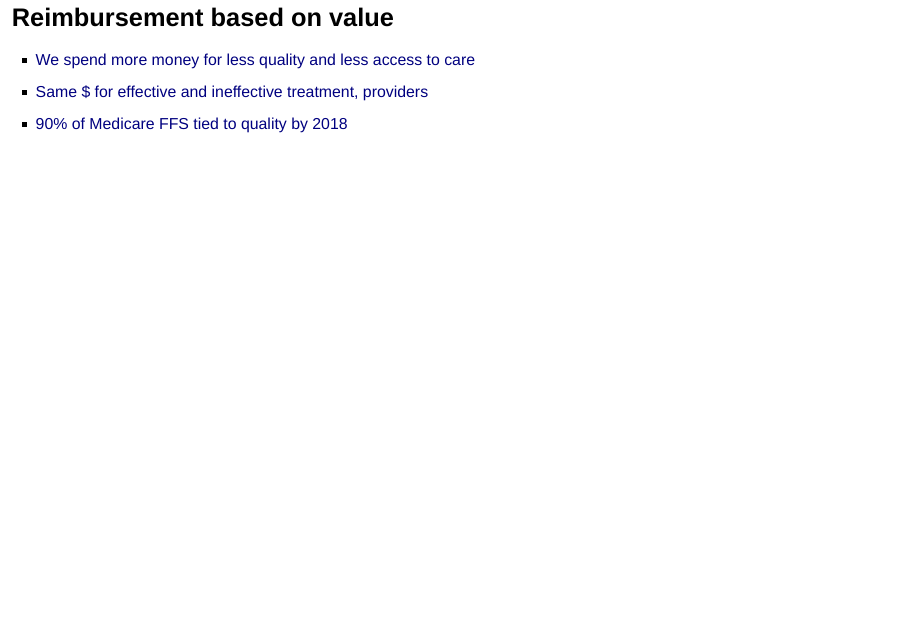
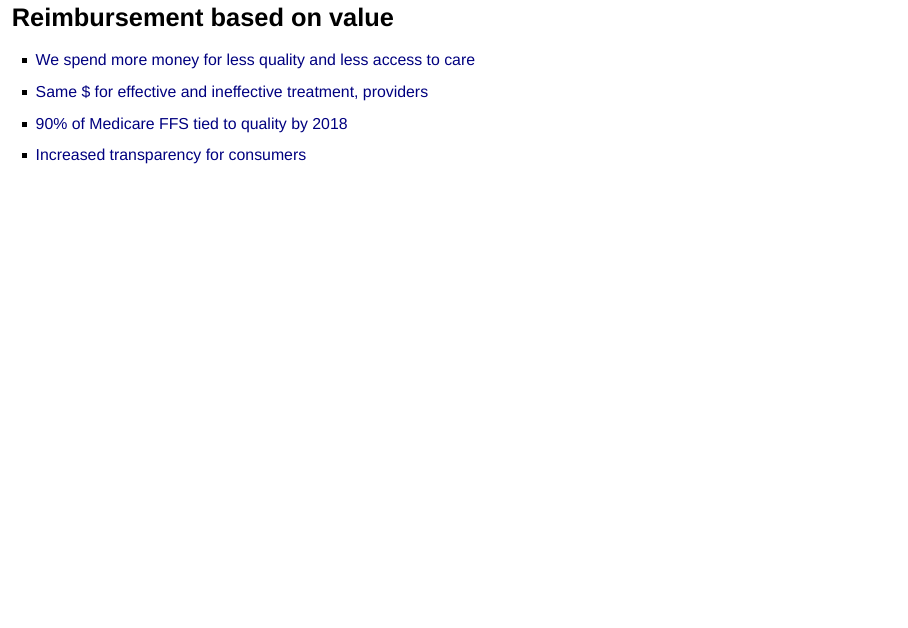
Before and after one commit to TBDSolutions/value_based_present, an R Markdown document (vbp_reveal.Rmd): page 6 of 29. Rendered offline with R 4.5, knitr and Pandoc, with nearby package versions; drawn as Slidy slides in place of the format the file asks for.

Commit message:
Add Amino link

```diff
--- a/vbp_reveal.Rmd
+++ b/vbp_reveal.Rmd
@@ -19,6 +19,7 @@ output:
 - [We spend more money for less quality and less access to care](http://www.commonwealthfund.org/publications/issue-briefs/2015/oct/us-health-care-from-a-global-perspective)
 - [Same $ for effective and ineffective treatment, providers](http://vbidcenter.org/v-bid-in-action-driving-value-through-clinically-nuanced-incentives/)
 - [90% of Medicare FFS tied to quality by 2018](https://www.cms.gov/Newsroom/MediaReleaseDatabase/Fact-sheets/Other-Content-Types/2015-01-26-2.PNG)
+- [Increased transparency for consumers](https://amino.com/)
 
 ## Specific initiatives {data-background=#eee8d5}
 
```
Also changed, not shown: vbp_reveal.html.
